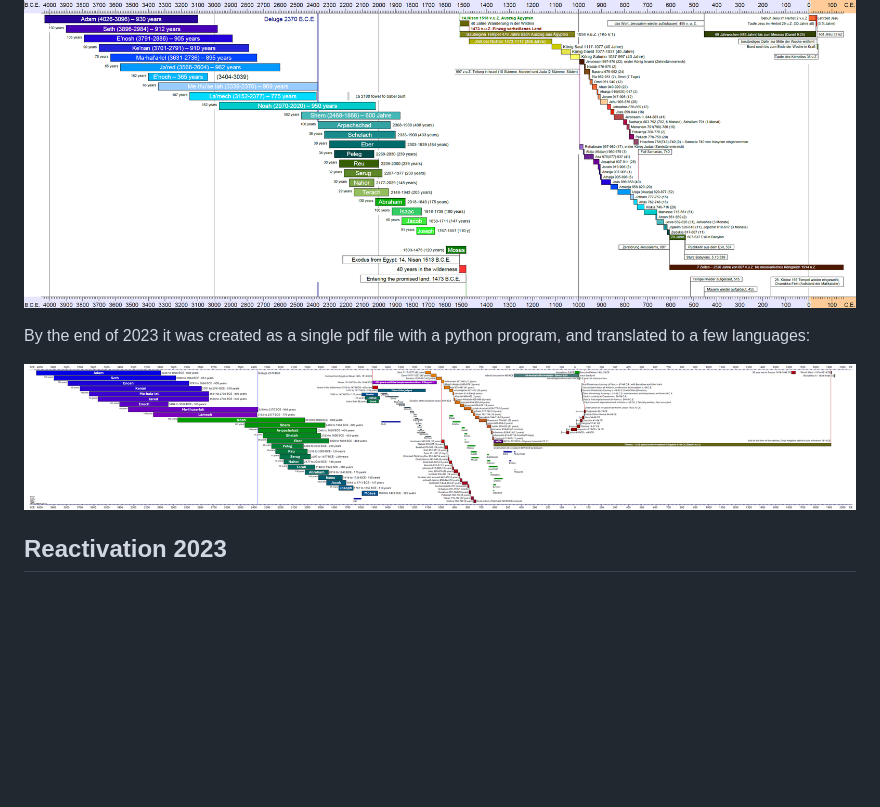
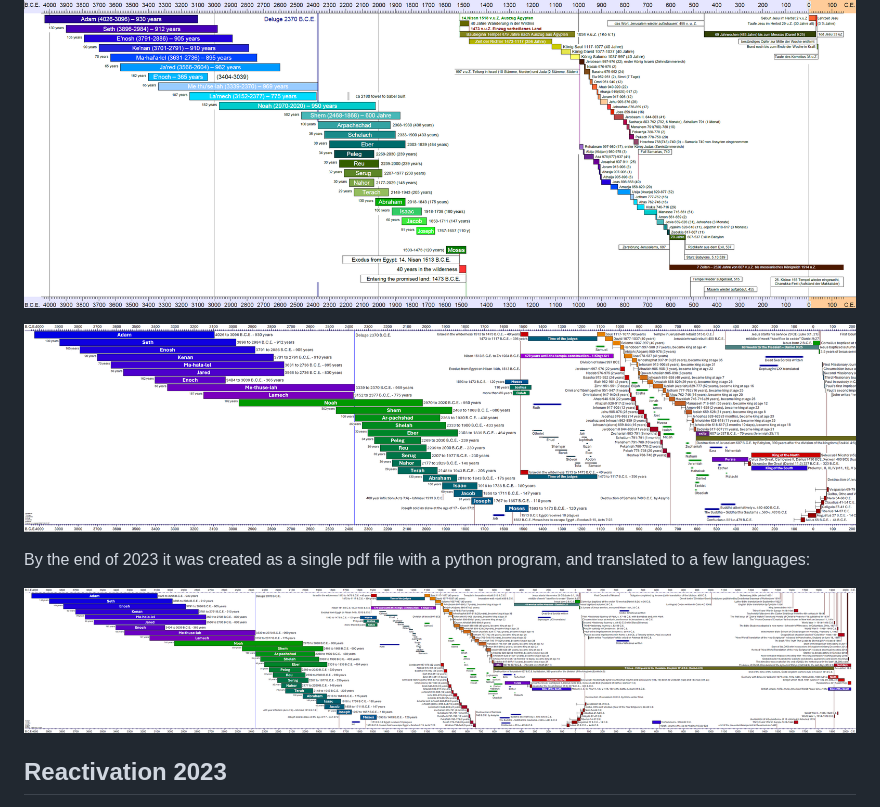
Before and after one commit to kreier/timeline, a Markdown page: docs/README.md, the part around the change. GitHub-like rendering; pictures changed too: docs/timeline20231129.png (added), docs/timeline20231129_4k.png (added); blank space fills up the shorter version.

```diff
--- a/docs/README.md
+++ b/docs/README.md
@@ -8,9 +8,11 @@ Expanded timelines on paper have been used to visualize events in the flow of ti
 
 ![timeline 1.1](timeline20230619.png)
 
+![limeline 3.6 4000y](timeline20231129_4k.png)
+
 By the end of 2023 it was created as a single pdf file with a python program, and translated to a few languages:
 
-![timeline 3.4](timeline20231104.png)
+![timeline 3.5](timeline20231129.png)
 
 ## Reactivation 2023
 
```
Also changed, not shown: README.md (+4 -2 lines), history/README.md (+1 -0 lines).
